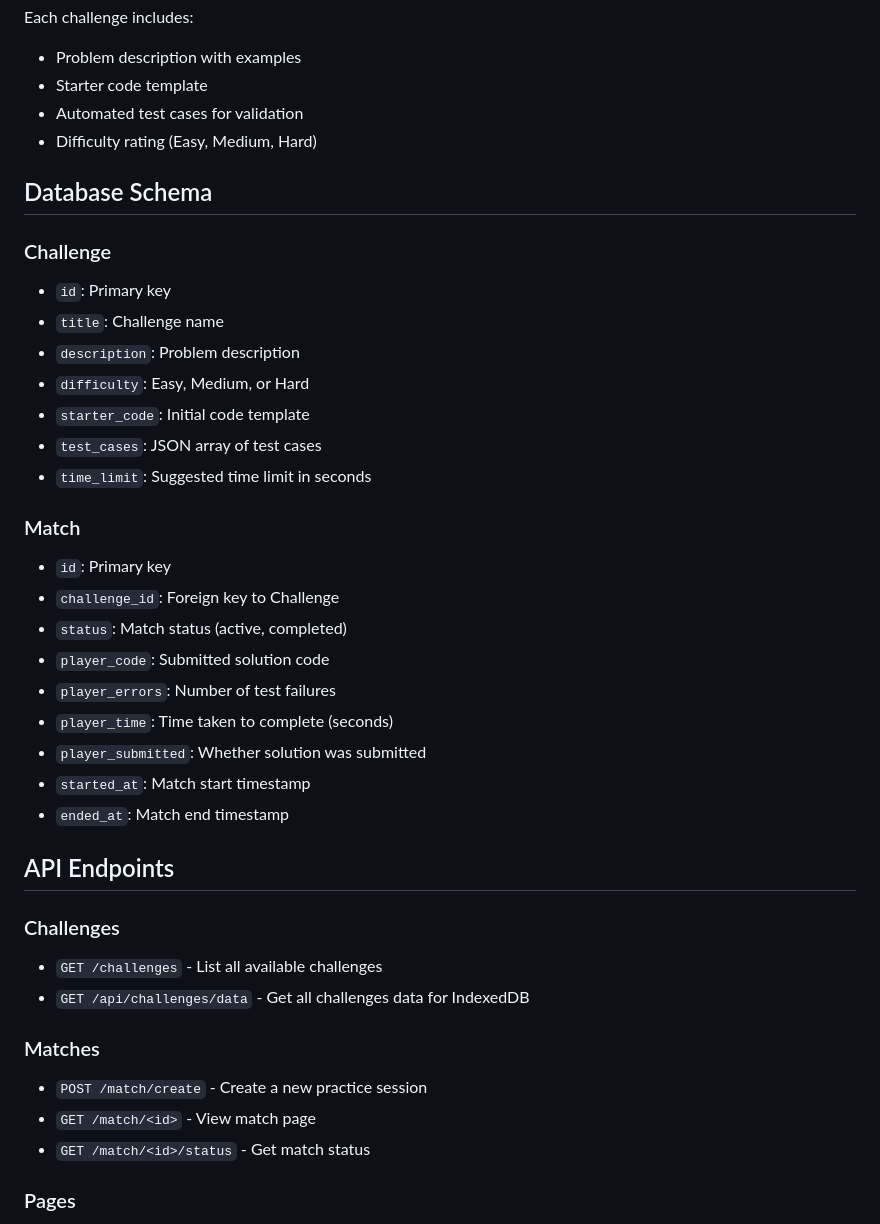
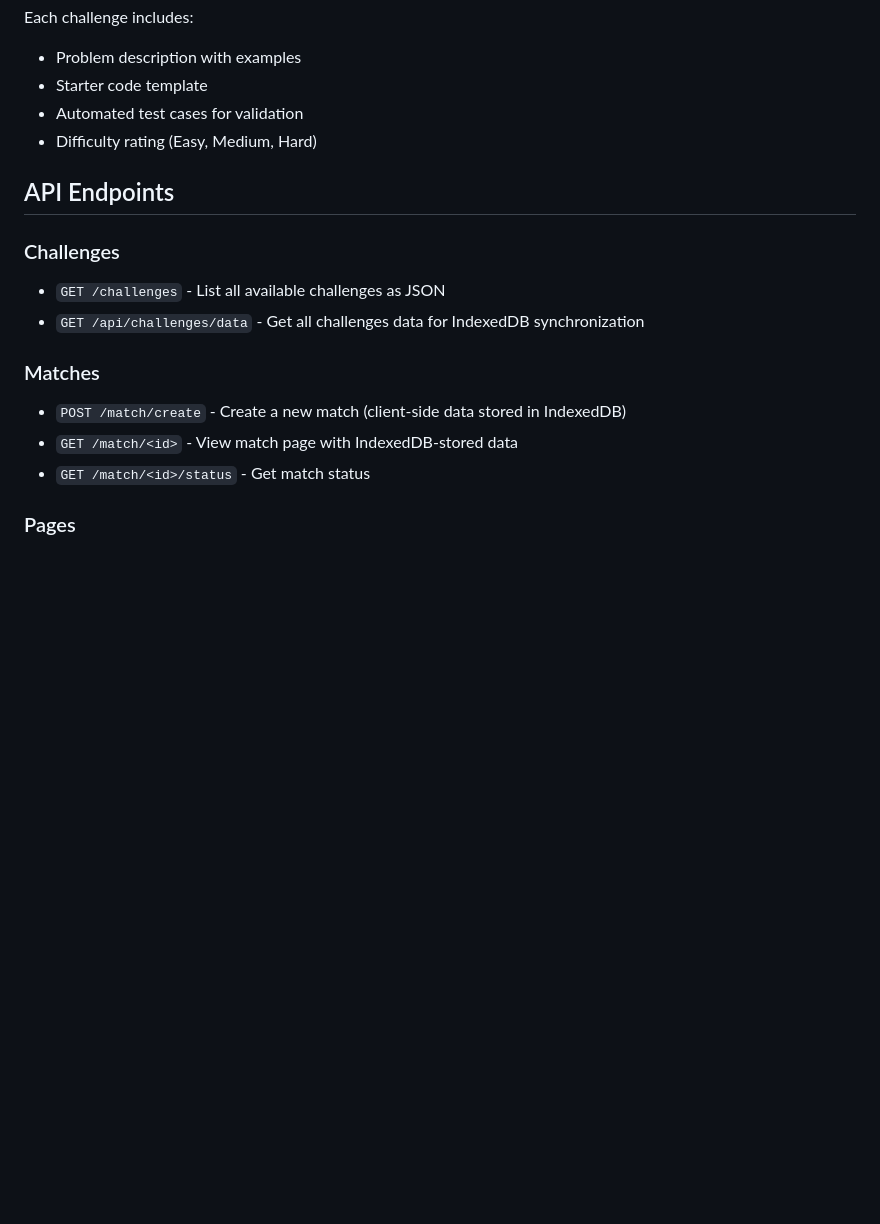
Before and after one commit to MACantara/CodeClash, a Markdown page: README.md, the part around one of its changes. GitHub-like rendering; blank space fills up the shorter version.

```diff
--- a/README.md
+++ b/README.md
@@ -168,37 +116,15 @@ Each challenge includes:
 - Automated test cases for validation
 - Difficulty rating (Easy, Medium, Hard)
 
-## Database Schema
-
-### Challenge
-- `id`: Primary key
-- `title`: Challenge name
-- `description`: Problem description
-- `difficulty`: Easy, Medium, or Hard
-- `starter_code`: Initial code template
-- `test_cases`: JSON array of test cases
-- `time_limit`: Suggested time limit in seconds
-
-### Match
-- `id`: Primary key
-- `challenge_id`: Foreign key to Challenge
-- `status`: Match status (active, completed)
-- `player_code`: Submitted solution code
-- `player_errors`: Number of test failures
-- `player_time`: Time taken to complete (seconds)
-- `player_submitted`: Whether solution was submitted
-- `started_at`: Match start timestamp
-- `ended_at`: Match end timestamp
-
 ## API Endpoints
 
 ### Challenges
-- `GET /challenges` - List all available challenges
-- `GET /api/challenges/data` - Get all challenges data for IndexedDB
+- `GET /challenges` - List all available challenges as JSON
+- `GET /api/challenges/data` - Get all challenges data for IndexedDB synchronization
 
 ### Matches
-- `POST /match/create` - Create a new practice session
-- `GET /match/<id>` - View match page
+- `POST /match/create` - Create a new match (client-side data stored in IndexedDB)
+- `GET /match/<id>` - View match page with IndexedDB-stored data
 - `GET /match/<id>/status` - Get match status
 
 ### Pages
```
Also changed, not shown: other parts of README.md (+34 -108 lines).
